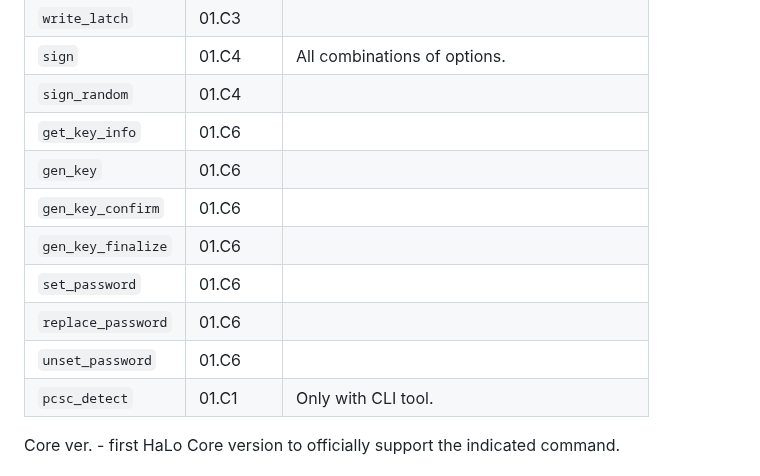
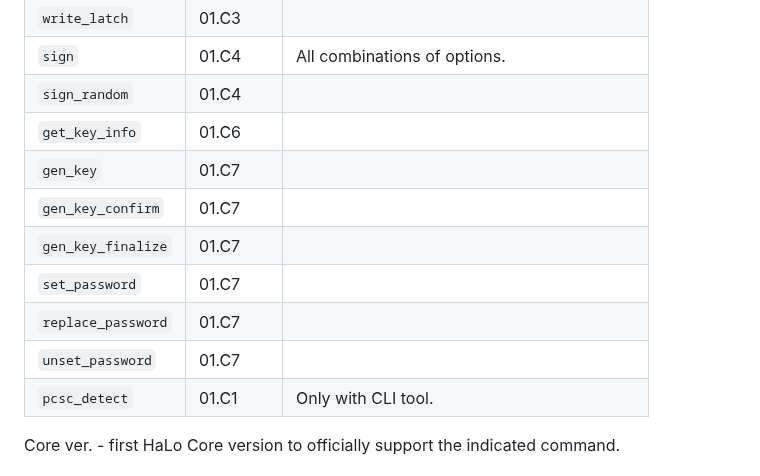
Before and after one commit to arx-research/libhalo, a Markdown page: docs/firmware-versions.md, the part around the change. Drawn GitHub-style.

Commit message:
Update version compatibility (#255)

```diff
--- a/docs/firmware-versions.md
+++ b/docs/firmware-versions.md
@@ -68,12 +68,12 @@ Addons ver. - first HaLo Addons version to support the indicated driver.
 | `sign`             | 01.C4     | All combinations of options.                  |
 | `sign_random`      | 01.C4     |                                               |
 | `get_key_info`     | 01.C6     |                                               |
-| `gen_key`          | 01.C6     |                                               |
-| `gen_key_confirm`  | 01.C6     |                                               |
-| `gen_key_finalize` | 01.C6     |                                               |
-| `set_password`     | 01.C6     |                                               |
-| `replace_password` | 01.C6     |                                               |
-| `unset_password`   | 01.C6     |                                               |
+| `gen_key`          | 01.C7     |                                               |
+| `gen_key_confirm`  | 01.C7     |                                               |
+| `gen_key_finalize` | 01.C7     |                                               |
+| `set_password`     | 01.C7     |                                               |
+| `replace_password` | 01.C7     |                                               |
+| `unset_password`   | 01.C7     |                                               |
 | `pcsc_detect`      | 01.C1     | Only with CLI tool.                           |
 
 Core ver. - first HaLo Core version to officially support the indicated command.
```
